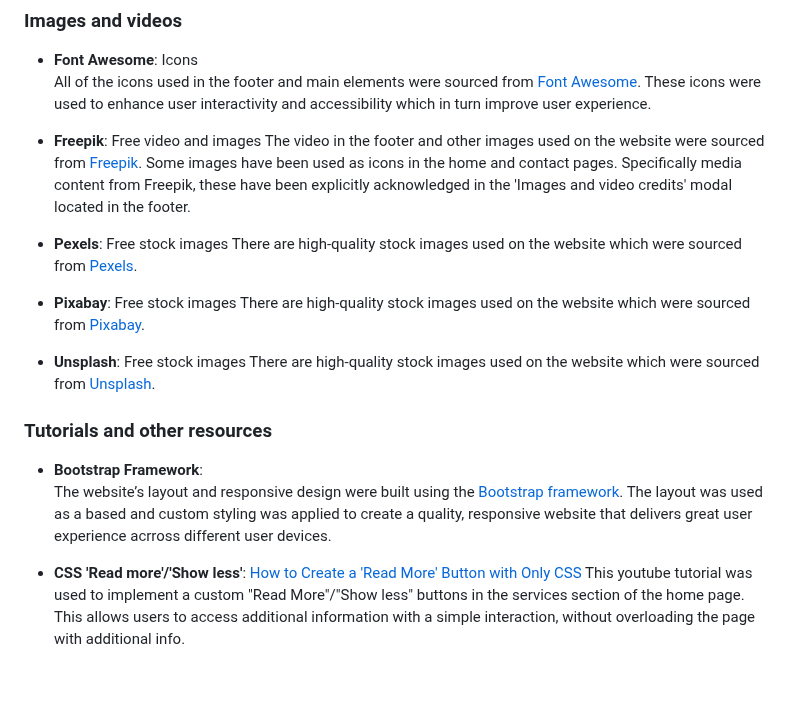
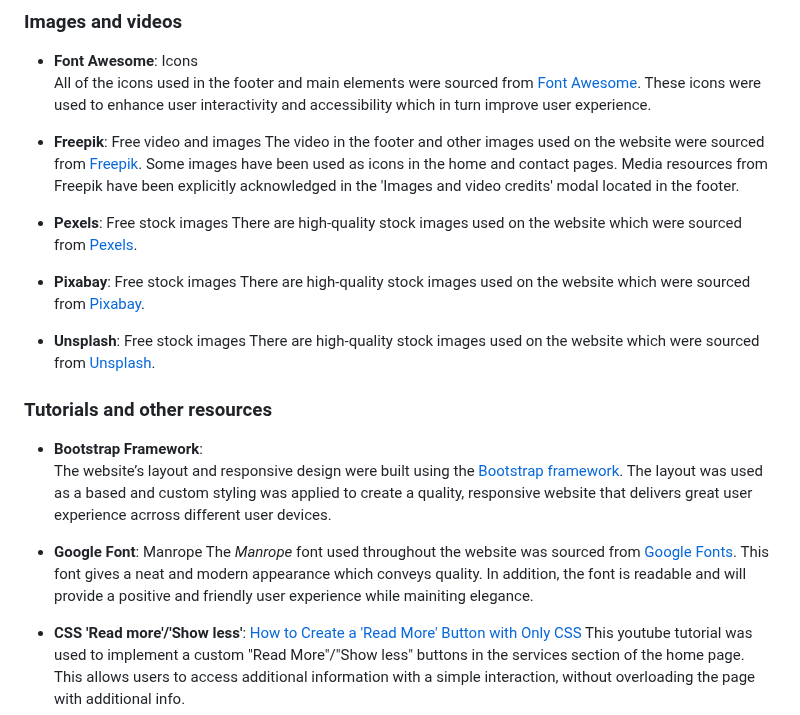
Before and after one commit to tumelo-maja/delicate-care, a Markdown page: README.md, the part around the change. GitHub-like rendering; blank space fills up the shorter version.

Commit message:
Add google font credit

```diff
--- a/README.md
+++ b/README.md
@@ -590,7 +590,7 @@ Alternatively the site's live link can be found here - (https://tumelo-maja.gith
   All of the icons used in the footer and main elements were sourced from [Font Awesome](https://fontawesome.com/). These icons were used to enhance user interactivity and accessibility which in turn improve user experience.
 
 - **Freepik**: Free video and images
-  The video in the footer and other images used on the website were sourced from [Freepik](https://www.freepik.com/). Some images have been used as icons in the home and contact pages. Specifically media content from Freepik, these have been explicitly acknowledged in the 'Images and video credits' modal located in the footer.
+  The video in the footer and other images used on the website were sourced from [Freepik](https://www.freepik.com/). Some images have been used as icons in the home and contact pages. Media resources from Freepik have been explicitly acknowledged in the 'Images and video credits' modal located in the footer.
 
 - **Pexels**: Free stock images
   There are high-quality stock images used on the website which were sourced from [Pexels](https://www.pexels.com/).
@@ -605,6 +605,10 @@ Alternatively the site's live link can be found here - (https://tumelo-maja.gith
 
 - **Bootstrap Framework**:
   The website’s layout and responsive design were built using the [Bootstrap framework](https://getbootstrap.com/). The layout was used as a based and custom styling was applied to create a quality, responsive website that delivers great user experience acrross different user devices.
+
+- **Google Font**: Manrope
+  The *Manrope* font used throughout the website was sourced from [Google Fonts](https://fonts.google.com/). This font gives a neat and modern appearance which conveys quality. In addition, the font is readable and will provide a positive and friendly user experience while mainiting elegance.
+
 
 - **CSS 'Read more'/'Show less'**: [How to Create a 'Read More' Button with Only CSS](https://www.youtube.com/watch?v=b6_u8IVVLdo)
 This youtube tutorial was used to implement a custom "Read More"/"Show less" buttons in the services section of the home page. This allows users to access additional information with a simple interaction, without overloading the page with additional info.
```
